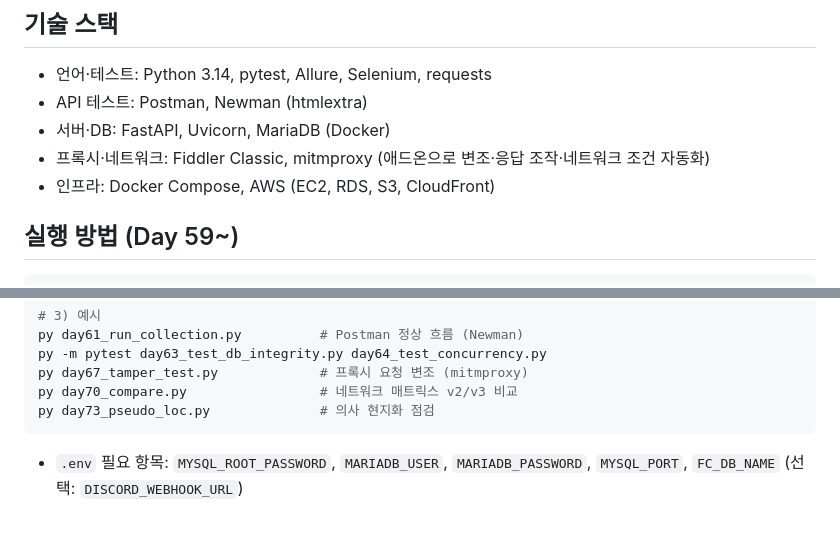
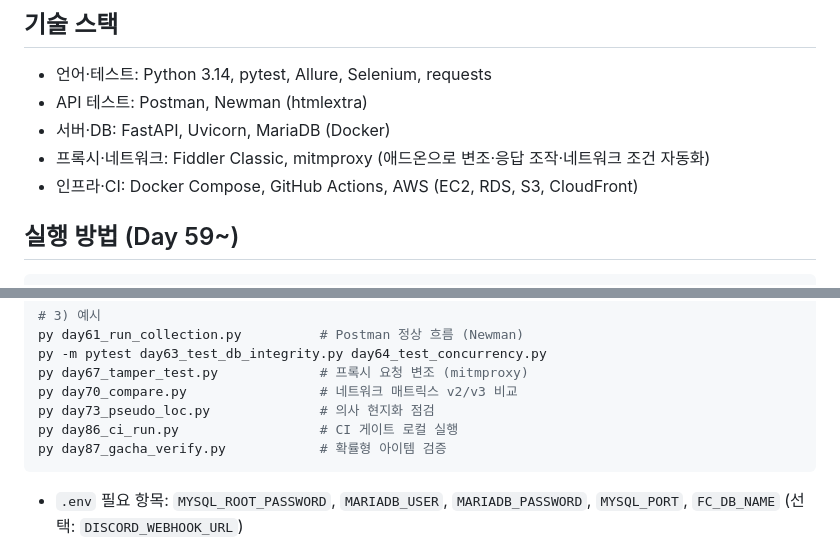
Before and after one commit to ohseokhee/QA-Portfolio, a Markdown page: README.md, 2 parts joined by grey strips. Rendered like a GitHub page; blank space fills up the shorter version.

````diff
--- a/README.md
+++ b/README.md
@@ -85,7 +111,7 @@
 - API 테스트: Postman, Newman (htmlextra)
 - 서버·DB: FastAPI, Uvicorn, MariaDB (Docker)
 - 프록시·네트워크: Fiddler Classic, mitmproxy (애드온으로 변조·응답 조작·네트워크 조건 자동화)
-- 인프라: Docker Compose, AWS (EC2, RDS, S3, CloudFront)
+- 인프라·CI: Docker Compose, GitHub Actions, AWS (EC2, RDS, S3, CloudFront)
 
 ## 실행 방법 (Day 59~)
 
@@ -103,6 +129,8 @@ py -m pytest day63_test_db_integrity.py day64_test_concurrency.py
 py day67_tamper_test.py             # 프록시 요청 변조 (mitmproxy)
 py day70_compare.py                 # 네트워크 매트릭스 v2/v3 비교
 py day73_pseudo_loc.py              # 의사 현지화 점검
+py day86_ci_run.py                  # CI 게이트 로컬 실행
+py day87_gacha_verify.py            # 확률형 아이템 검증
 ```
 
 - `.env` 필요 항목: `MYSQL_ROOT_PASSWORD`, `MARIADB_USER`, `MARIADB_PASSWORD`, `MYSQL_PORT`, `FC_DB_NAME` (선택: `DISCORD_WEBHOOK_URL`)
````
Also changed, not shown: other parts of README.md (+27 -1 lines).
